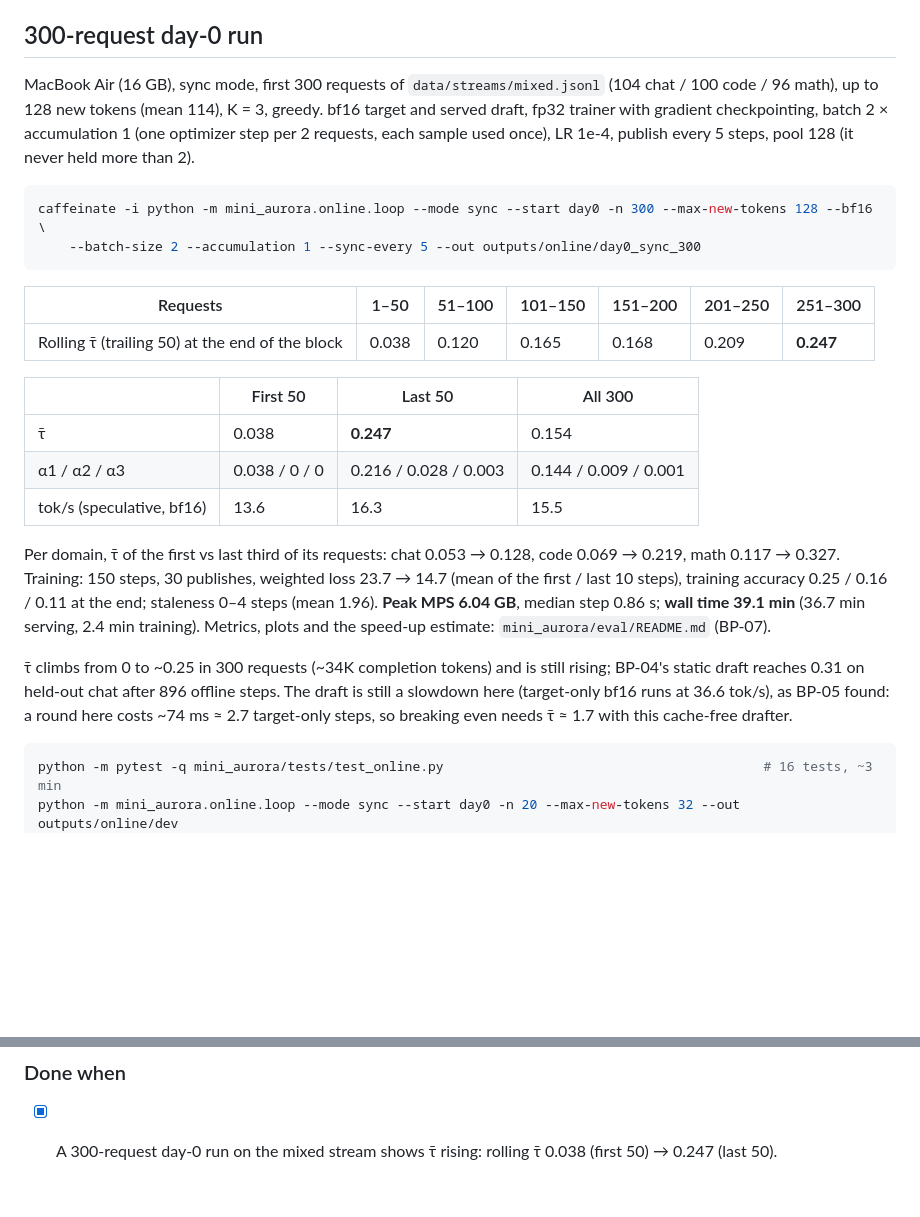
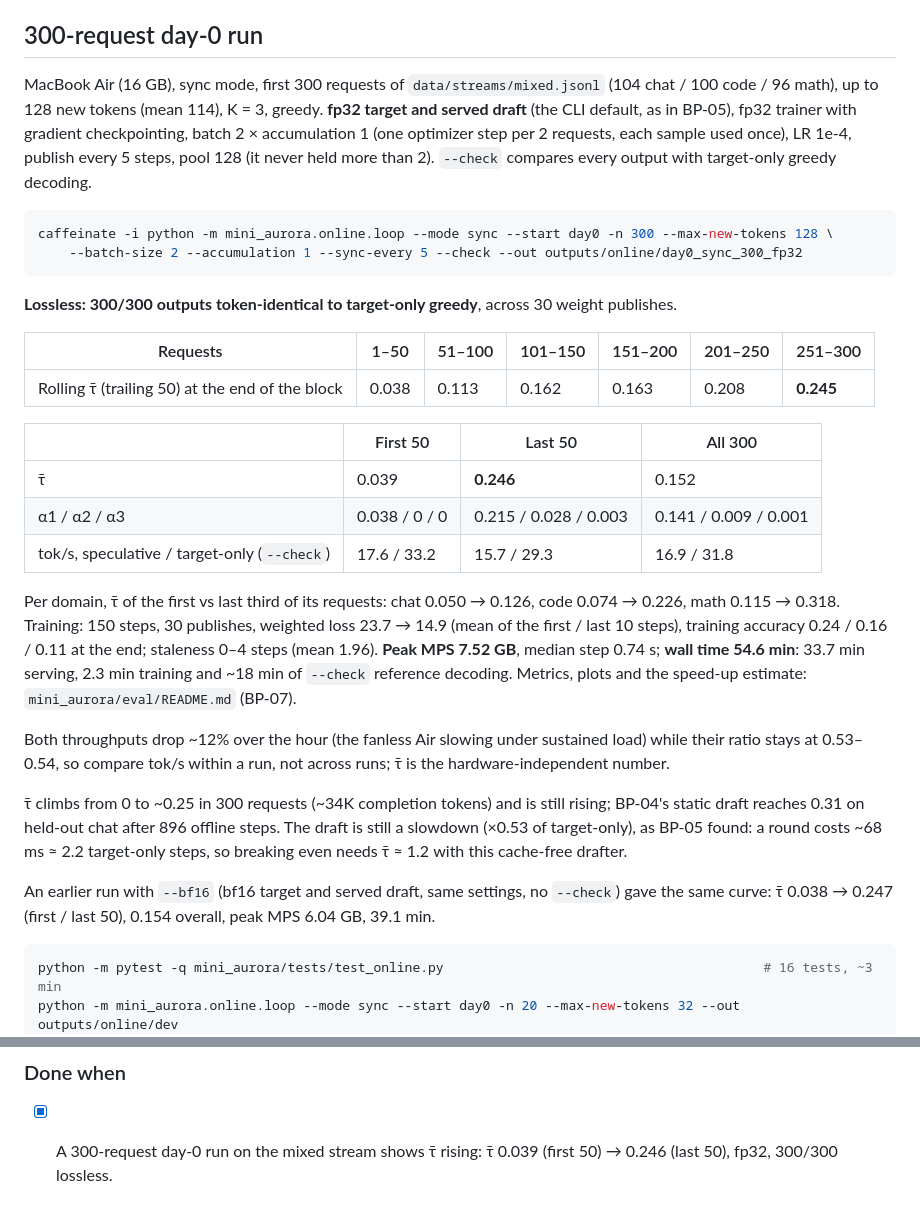
Before and after one commit to Gauravp2104/rl-spec-decoding, a Markdown page: mini_aurora/online/README.md, 2 parts joined by grey strips. Rendered like a GitHub page; blank space fills up the shorter version.

Commit message:
[BP-06] Report the 300-request day-0 run in fp32 with the losslessness check

````diff
--- a/mini_aurora/online/README.md
+++ b/mini_aurora/online/README.md
@@ -47,35 +47,44 @@ Tracks #14. Branch: `bp/06-online-loop`.
 ## 300-request day-0 run
 
 MacBook Air (16 GB), sync mode, first 300 requests of `data/streams/mixed.jsonl` (104 chat / 100 code / 96 math),
-up to 128 new tokens (mean 114), K = 3, greedy. bf16 target and served draft, fp32 trainer with gradient
-checkpointing, batch 2 × accumulation 1 (one optimizer step per 2 requests, each sample used once), LR 1e-4,
-publish every 5 steps, pool 128 (it never held more than 2).
+up to 128 new tokens (mean 114), K = 3, greedy. **fp32 target and served draft** (the CLI default, as in BP-05),
+fp32 trainer with gradient checkpointing, batch 2 × accumulation 1 (one optimizer step per 2 requests, each sample
+used once), LR 1e-4, publish every 5 steps, pool 128 (it never held more than 2). `--check` compares every output
+with target-only greedy decoding.
 
 ```bash
-caffeinate -i python -m mini_aurora.online.loop --mode sync --start day0 -n 300 --max-new-tokens 128 --bf16 \
-    --batch-size 2 --accumulation 1 --sync-every 5 --out outputs/online/day0_sync_300
+caffeinate -i python -m mini_aurora.online.loop --mode sync --start day0 -n 300 --max-new-tokens 128 \
+    --batch-size 2 --accumulation 1 --sync-every 5 --check --out outputs/online/day0_sync_300_fp32
 ```
+
+**Lossless: 300/300 outputs token-identical to target-only greedy**, across 30 weight publishes.
 
 | Requests | 1–50 | 51–100 | 101–150 | 151–200 | 201–250 | 251–300 |
 |---|---|---|---|---|---|---|
-| Rolling τ̄ (trailing 50) at the end of the block | 0.038 | 0.120 | 0.165 | 0.168 | 0.209 | **0.247** |
+| Rolling τ̄ (trailing 50) at the end of the block | 0.038 | 0.113 | 0.162 | 0.163 | 0.208 | **0.245** |
 
 | | First 50 | Last 50 | All 300 |
 |---|---|---|---|
-| τ̄ | 0.038 | **0.247** | 0.154 |
-| α1 / α2 / α3 | 0.038 / 0 / 0 | 0.216 / 0.028 / 0.003 | 0.144 / 0.009 / 0.001 |
-| tok/s (speculative, bf16) | 13.6 | 16.3 | 15.5 |
+| τ̄ | 0.039 | **0.246** | 0.152 |
+| α1 / α2 / α3 | 0.038 / 0 / 0 | 0.215 / 0.028 / 0.003 | 0.141 / 0.009 / 0.001 |
+| tok/s, speculative / target-only (`--check`) | 17.6 / 33.2 | 15.7 / 29.3 | 16.9 / 31.8 |
 
-Per domain, τ̄ of the first vs last third of its requests: chat 0.053 → 0.128, code 0.069 → 0.219,
-math 0.117 → 0.327. Training: 150 steps, 30 publishes, weighted loss 23.7 → 14.7 (mean of the first / last 10
-steps), training accuracy 0.25 / 0.16 / 0.11 at the end; staleness 0–4 steps (mean 1.96). **Peak MPS 6.04 GB**,
-median step 0.86 s; **wall time 39.1 min** (36.7 min serving, 2.4 min training). Metrics, plots and the
-speed-up estimate: `mini_aurora/eval/README.md` (BP-07).
+Per domain, τ̄ of the first vs last third of its requests: chat 0.050 → 0.126, code 0.074 → 0.226,
+math 0.115 → 0.318. Training: 150 steps, 30 publishes, weighted loss 23.7 → 14.9 (mean of the first / last 10
+steps), training accuracy 0.24 / 0.16 / 0.11 at the end; staleness 0–4 steps (mean 1.96). **Peak MPS 7.52 GB**,
+median step 0.74 s; **wall time 54.6 min**: 33.7 min serving, 2.3 min training and ~18 min of `--check` reference
+decoding. Metrics, plots and the speed-up estimate: `mini_aurora/eval/README.md` (BP-07).
+
+Both throughputs drop ~12% over the hour (the fanless Air slowing under sustained load) while their ratio stays at
+0.53–0.54, so compare tok/s within a run, not across runs; τ̄ is the hardware-independent number.
 
 τ̄ climbs from 0 to ~0.25 in 300 requests (~34K completion tokens) and is still rising; BP-04's static draft
-reaches 0.31 on held-out chat after 896 offline steps. The draft is still a slowdown here (target-only bf16 runs
-at 36.6 tok/s), as BP-05 found: a round here costs ~74 ms ≈ 2.7 target-only steps, so breaking even needs
-τ̄ ≈ 1.7 with this cache-free drafter.
+reaches 0.31 on held-out chat after 896 offline steps. The draft is still a slowdown (×0.53 of target-only), as
+BP-05 found: a round costs ~68 ms ≈ 2.2 target-only steps, so breaking even needs τ̄ ≈ 1.2 with this cache-free
+drafter.
+
+An earlier run with `--bf16` (bf16 target and served draft, same settings, no `--check`) gave the same curve:
+τ̄ 0.038 → 0.247 (first / last 50), 0.154 overall, peak MPS 6.04 GB, 39.1 min.
 
 ```bash
 python -m pytest -q mini_aurora/tests/test_online.py                                         # 16 tests, ~3 min
@@ -107,4 +116,5 @@ Smoke run (MacBook Air, fp32, 20 mixed requests): served and trainer versions st
 
 ### Done when
 
-- [x] A 300-request day-0 run on the mixed stream shows τ̄ rising: rolling τ̄ 0.038 (first 50) → 0.247 (last 50).
+- [x] A 300-request day-0 run on the mixed stream shows τ̄ rising: τ̄ 0.039 (first 50) → 0.246 (last 50), fp32,
+  300/300 lossless.
````
Also changed, not shown: docs/base_paper/PLAN.md (+4 -0 lines).
